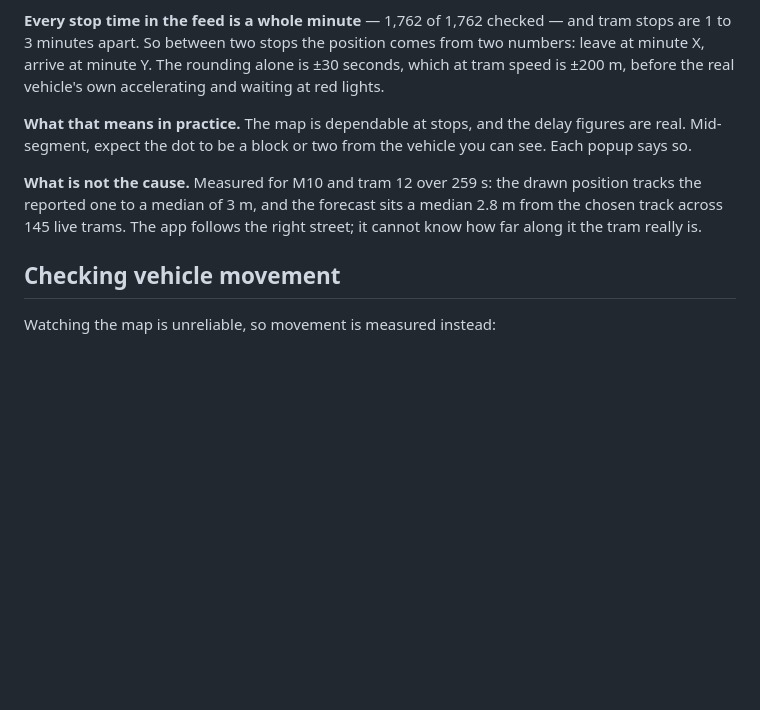
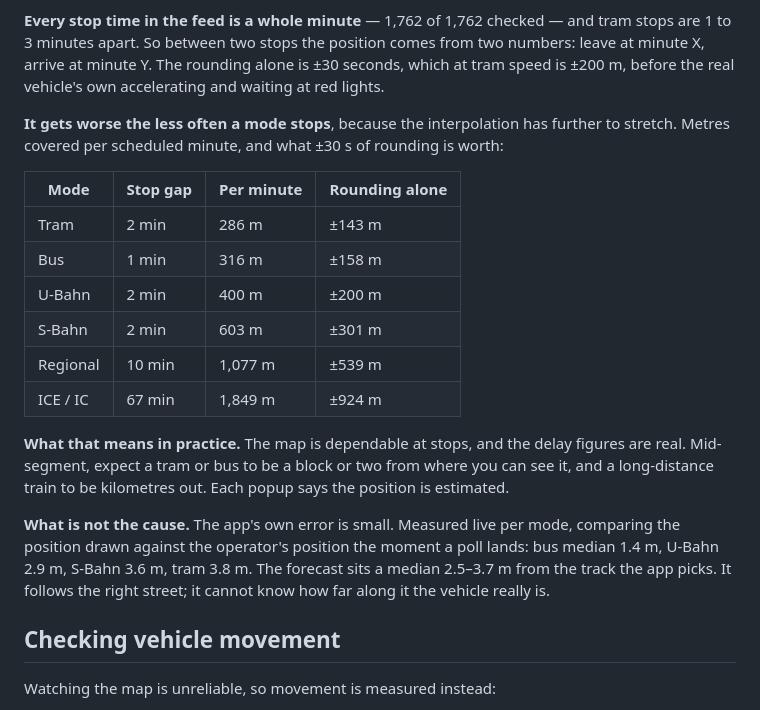
Before and after one commit to xianfeng-zhu/wo-ist-die-bahn, a Markdown page: README.md, the part around the change. Rendered like a GitHub page; blank space fills up the shorter version.

Commit message:
docs: measure position accuracy across every mode, not two tram lines
The first pass measured M10 and tram 12, because those were the lines a user
could see from a window, and it gave a clean bill of health. Widening the same
measurement to the whole network changed the picture in two ways.

It found a real defect the narrow sample could not show: buses being handed
rail geometry, fixed in the previous commit.

And it showed the upstream coarseness scales with how often a mode stops.
Metres per scheduled minute, and what +/-30 s of minute-rounding is worth:
tram 286 m (+/-143 m), bus 316 (+/-158), U-Bahn 400 (+/-200), S-Bahn 603
(+/-301), regional 1,077 (+/-539), ICE/IC 1,849 (+/-924). Median stop gaps run
from 1 minute for a bus to 67 minutes for a long-distance train.

HAFAS's own instability scales the same way. Its +30 s forecast against the
position it later calculates for that instant: trams median 7 m / p90 24 m,
but regional and long distance median 16 m / p90 1,392 m / p99 5,511 m.

Our own share stays small for every mode people watch. Drift between what we
draw and the operator's position when a poll lands: bus median 1.4 m, U-Bahn
2.9, S-Bahn 3.6, tram 3.8. Express reads median 1,457 m, but n=24 from
essentially one train whose upstream revisions were also kilometres, so the
two cannot be separated at that sample size -- recorded as such rather than
claimed either way.

```diff
--- a/README.md
+++ b/README.md
@@ -104,14 +104,29 @@ two numbers: leave at minute X, arrive at minute Y. The rounding alone is ±30
 seconds, which at tram speed is ±200 m, before the real vehicle's own accelerating
 and waiting at red lights.
 
+**It gets worse the less often a mode stops**, because the interpolation has
+further to stretch. Metres covered per scheduled minute, and what ±30 s of
+rounding is worth:
+
+| Mode | Stop gap | Per minute | Rounding alone |
+|---|---|---|---|
+| Tram | 2 min | 286 m | ±143 m |
+| Bus | 1 min | 316 m | ±158 m |
+| U-Bahn | 2 min | 400 m | ±200 m |
+| S-Bahn | 2 min | 603 m | ±301 m |
+| Regional | 10 min | 1,077 m | ±539 m |
+| ICE / IC | 67 min | 1,849 m | ±924 m |
+
 **What that means in practice.** The map is dependable at stops, and the delay
-figures are real. Mid-segment, expect the dot to be a block or two from the
-vehicle you can see. Each popup says so.
+figures are real. Mid-segment, expect a tram or bus to be a block or two from
+where you can see it, and a long-distance train to be kilometres out. Each popup
+says the position is estimated.
 
-**What is not the cause.** Measured for M10 and tram 12 over 259 s: the drawn
-position tracks the reported one to a median of 3 m, and the forecast sits a
-median 2.8 m from the chosen track across 145 live trams. The app follows the
-right street; it cannot know how far along it the tram really is.
+**What is not the cause.** The app's own error is small. Measured live per mode,
+comparing the position drawn against the operator's position the moment a poll
+lands: bus median 1.4 m, U-Bahn 2.9 m, S-Bahn 3.6 m, tram 3.8 m. The forecast
+sits a median 2.5–3.7 m from the track the app picks. It follows the right
+street; it cannot know how far along it the vehicle really is.
 
 ## Checking vehicle movement
 
```
Also changed, not shown: AGENTS.md (+5 -2 lines).
